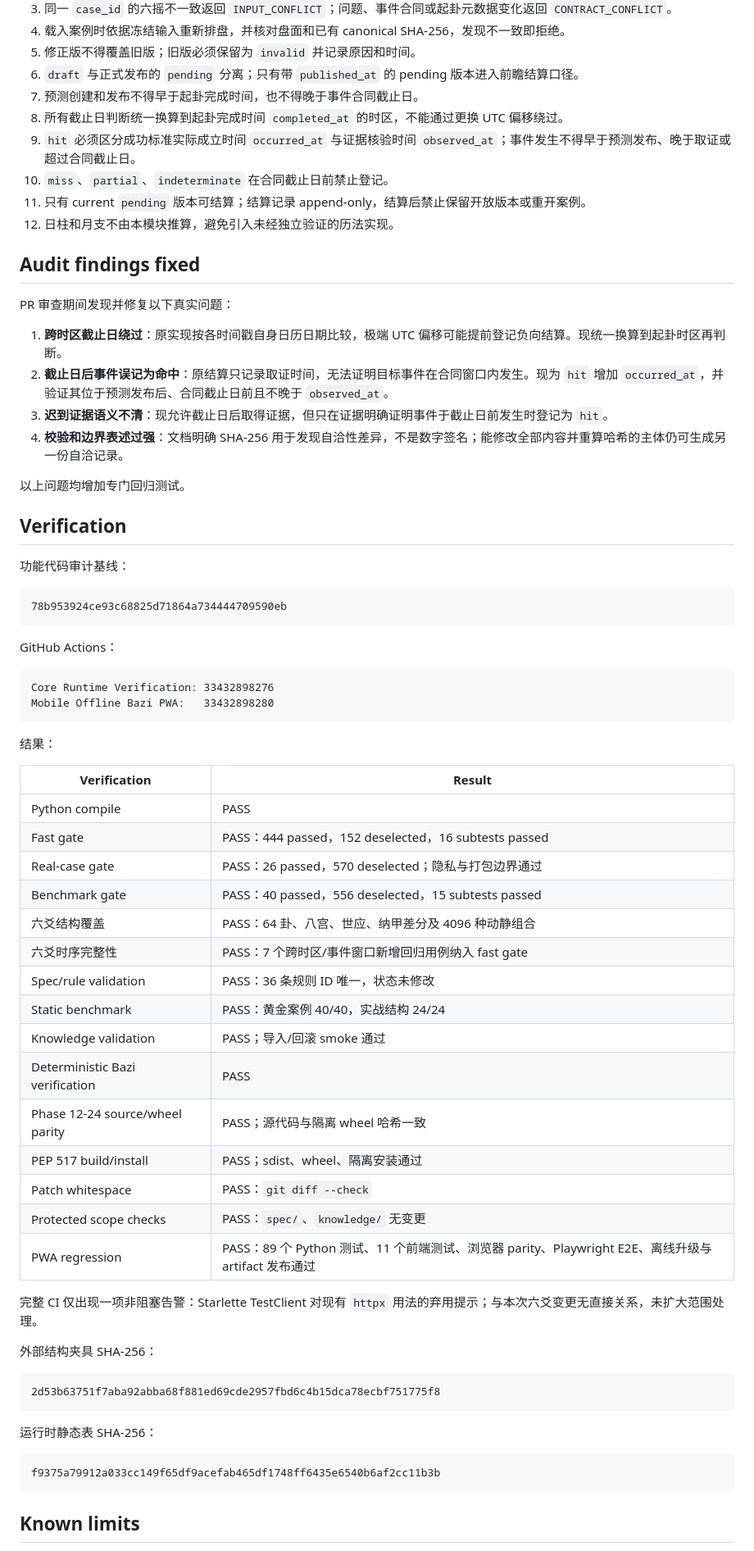
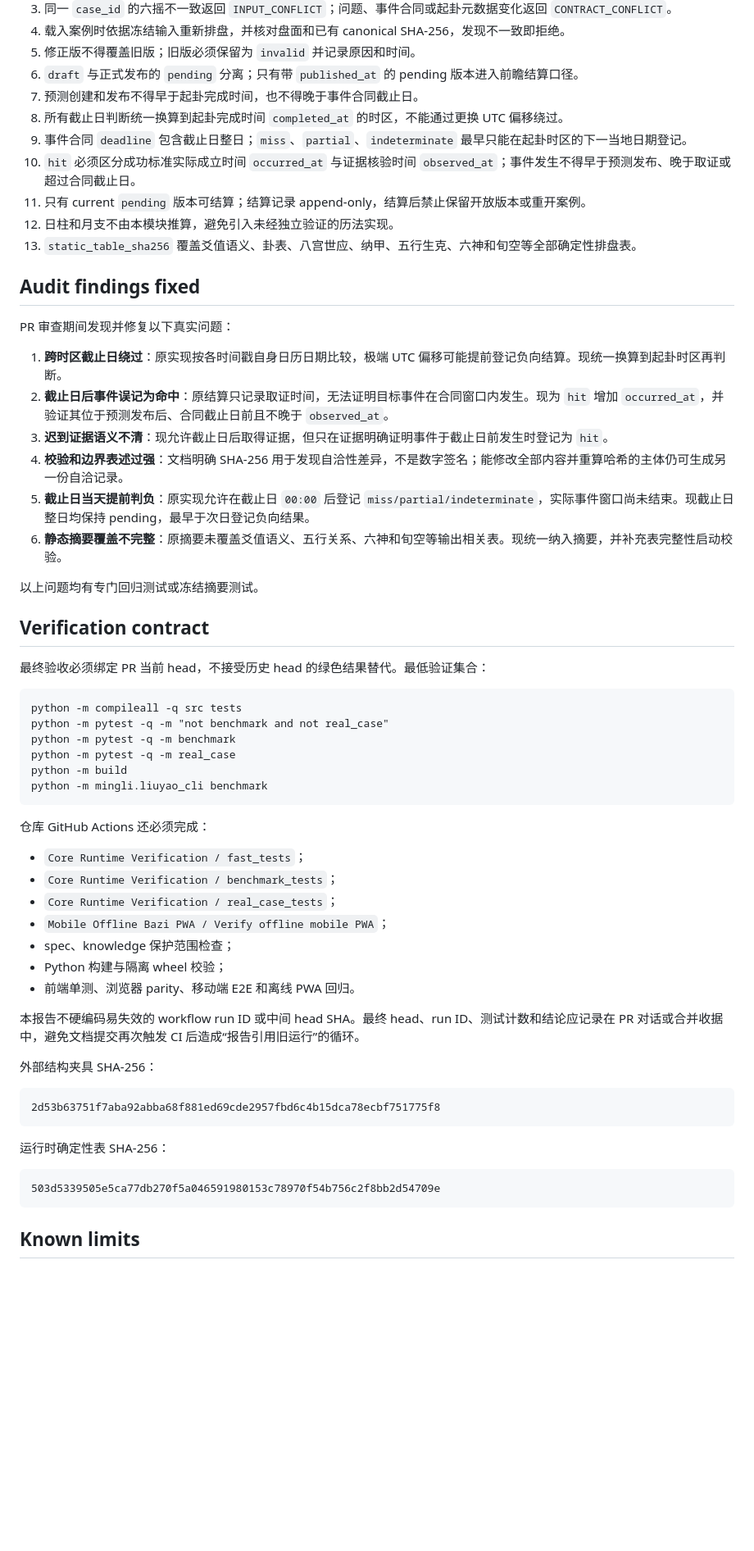
Before and after one commit to mqpmqp/mingli-agent, a Markdown page: LIUYAO_DETERMINISTIC_V1_REPORT.md, the part around one of its changes. Shown at 82% size. Drawn GitHub-style; blank space fills up the shorter version.

Commit message:
docs(liuyao): close final audit findings without stale CI ids

````diff
--- a/LIUYAO_DETERMINISTIC_V1_REPORT.md
+++ b/LIUYAO_DETERMINISTIC_V1_REPORT.md
@@ -53,10 +54,11 @@
 6. `draft` 与正式发布的 `pending` 分离；只有带 `published_at` 的 pending 版本进入前瞻结算口径。
 7. 预测创建和发布不得早于起卦完成时间，也不得晚于事件合同截止日。
 8. 所有截止日判断统一换算到起卦完成时间 `completed_at` 的时区，不能通过更换 UTC 偏移绕过。
-9. `hit` 必须区分成功标准实际成立时间 `occurred_at` 与证据核验时间 `observed_at`；事件发生不得早于预测发布、晚于取证或超过合同截止日。
-10. `miss`、`partial`、`indeterminate` 在合同截止日前禁止登记。
+9. 事件合同 `deadline` 包含截止日整日；`miss`、`partial`、`indeterminate` 最早只能在起卦时区的下一当地日期登记。
+10. `hit` 必须区分成功标准实际成立时间 `occurred_at` 与证据核验时间 `observed_at`；事件发生不得早于预测发布、晚于取证或超过合同截止日。
 11. 只有 current `pending` 版本可结算；结算记录 append-only，结算后禁止保留开放版本或重开案例。
 12. 日柱和月支不由本模块推算，避免引入未经独立验证的历法实现。
+13. `static_table_sha256` 覆盖爻值语义、卦表、八宫世应、纳甲、五行生克、六神和旬空等全部确定性排盘表。
 
 ## Audit findings fixed
 
@@ -66,45 +68,35 @@ PR 审查期间发现并修复以下真实问题：
 2. **截止日后事件误记为命中**：原结算只记录取证时间，无法证明目标事件在合同窗口内发生。现为 `hit` 增加 `occurred_at`，并验证其位于预测发布后、合同截止日前且不晚于 `observed_at`。
 3. **迟到证据语义不清**：现允许截止日后取得证据，但只在证据明确证明事件于截止日前发生时登记为 `hit`。
 4. **校验和边界表述过强**：文档明确 SHA-256 用于发现自洽性差异，不是数字签名；能修改全部内容并重算哈希的主体仍可生成另一份自洽记录。
+5. **截止日当天提前判负**：原实现允许在截止日 `00:00` 后登记 `miss/partial/indeterminate`，实际事件窗口尚未结束。现截止日整日均保持 pending，最早于次日登记负向结果。
+6. **静态摘要覆盖不完整**：原摘要未覆盖爻值语义、五行关系、六神和旬空等输出相关表。现统一纳入摘要，并补充表完整性启动校验。
 
-以上问题均增加专门回归测试。
+以上问题均有专门回归测试或冻结摘要测试。
 
-## Verification
+## Verification contract
 
-功能代码审计基线：
+最终验收必须绑定 PR 当前 head，不接受历史 head 的绿色结果替代。最低验证集合：
 
 ```text
-78b953924ce93c68825d71864a734444709590eb
+python -m compileall -q src tests
+python -m pytest -q -m "not benchmark and not real_case"
+python -m pytest -q -m benchmark
+python -m pytest -q -m real_case
+python -m build
+python -m mingli.liuyao_cli benchmark
 ```
 
-GitHub Actions：
+仓库 GitHub Actions 还必须完成：
 
-```text
-Core Runtime Verification: 33432898276
-Mobile Offline Bazi PWA:   33432898280
-```
+- `Core Runtime Verification / fast_tests`；
+- `Core Runtime Verification / benchmark_tests`；
+- `Core Runtime Verification / real_case_tests`；
+- `Mobile Offline Bazi PWA / Verify offline mobile PWA`；
+- spec、knowledge 保护范围检查；
+- Python 构建与隔离 wheel 校验；
+- 前端单测、浏览器 parity、移动端 E2E 和离线 PWA 回归。
 
-结果：
-
-| Verification | Result |
-| --- | --- |
-| Python compile | PASS |
-| Fast gate | PASS：444 passed，152 deselected，16 subtests passed |
-| Real-case gate | PASS：26 passed，570 deselected；隐私与打包边界通过 |
-| Benchmark gate | PASS：40 passed，556 deselected，15 subtests passed |
-| 六爻结构覆盖 | PASS：64 卦、八宫、世应、纳甲差分及 4096 种动静组合 |
-| 六爻时序完整性 | PASS：7 个跨时区/事件窗口新增回归用例纳入 fast gate |
-| Spec/rule validation | PASS：36 条规则 ID 唯一，状态未修改 |
-| Static benchmark | PASS：黄金案例 40/40，实战结构 24/24 |
-| Knowledge validation | PASS；导入/回滚 smoke 通过 |
-| Deterministic Bazi verification | PASS |
-| Phase 12-24 source/wheel parity | PASS；源代码与隔离 wheel 哈希一致 |
-| PEP 517 build/install | PASS；sdist、wheel、隔离安装通过 |
-| Patch whitespace | PASS：`git diff --check` |
-| Protected scope checks | PASS：`spec/`、`knowledge/` 无变更 |
-| PWA regression | PASS：89 个 Python 测试、11 个前端测试、浏览器 parity、Playwright E2E、离线升级与 artifact 发布通过 |
-
-完整 CI 仅出现一项非阻塞告警：Starlette TestClient 对现有 `httpx` 用法的弃用提示；与本次六爻变更无直接关系，未扩大范围处理。
+本报告不硬编码易失效的 workflow run ID 或中间 head SHA。最终 head、run ID、测试计数和结论应记录在 PR 对话或合并收据中，避免文档提交再次触发 CI 后造成“报告引用旧运行”的循环。
 
 外部结构夹具 SHA-256：
 
@@ -112,10 +104,10 @@ Mobile Offline Bazi PWA:   33432898280
 2d53b63751f7aba92abba68f881ed69cde2957fbd6c4b15dca78ecbf751775f8
 ```
 
-运行时静态表 SHA-256：
+运行时确定性表 SHA-256：
 
 ```text
-f9375a79912a033cc149f65df9acefab465df1748ff6435e6540b6af2cc11b3b
+503d5339505e5ca77db270f5a046591980153c78970f54b756c2f8bb2d54709e
 ```
 
 ## Known limits
````
Also changed, not shown: other parts of LIUYAO_DETERMINISTIC_V1_REPORT.md (+5 -4 lines).
